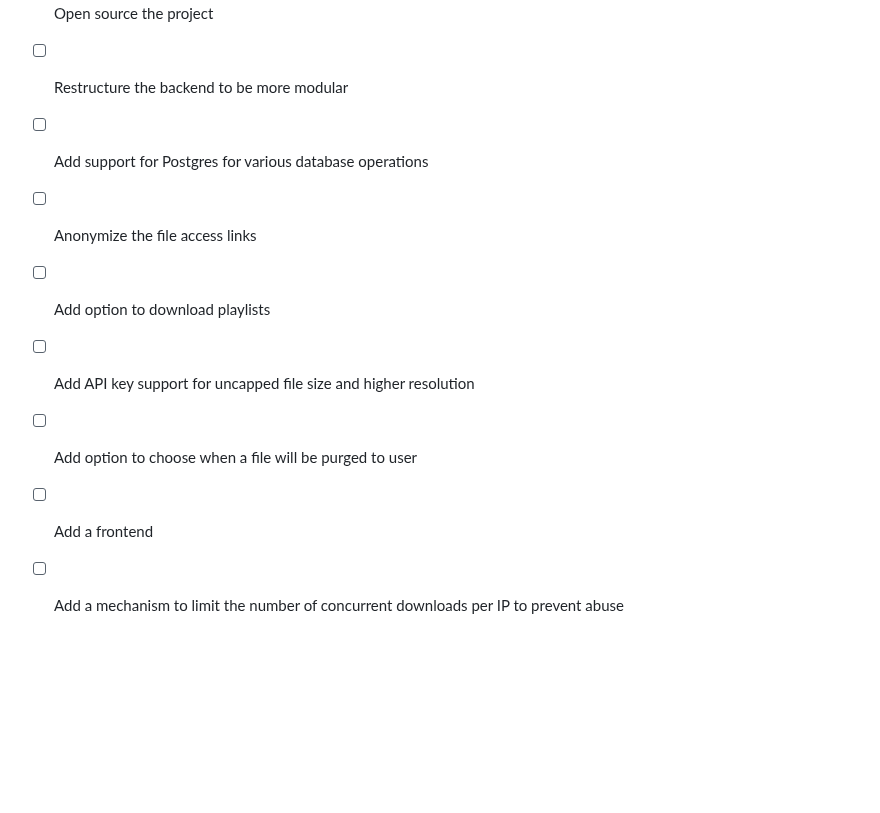
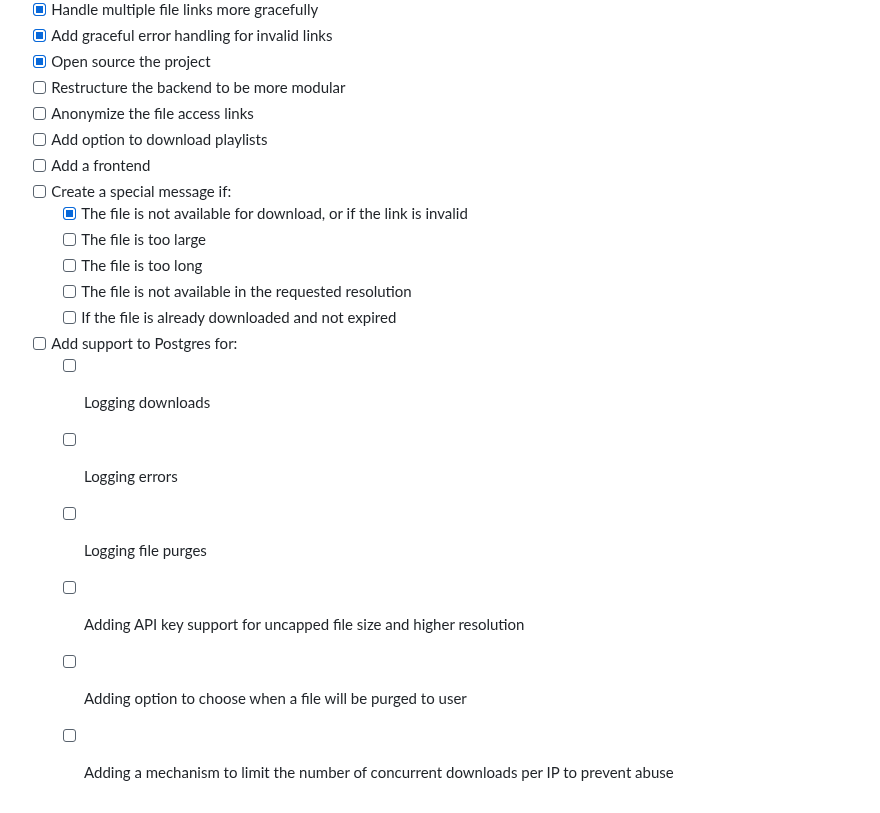
Before and after one commit to kirellkekw/YTFlex, a Markdown page: readme.md, the part around the change. GitHub-like rendering; blank space fills up the shorter version.

Commit message:
updated readme todo section(again)

```diff
--- a/readme.md
+++ b/readme.md
@@ -152,10 +152,19 @@ If you get a JSON response with the following content, then you are good to go!
 - [x] Add graceful error handling for invalid links
 - [x] Open source the project
 - [ ] Restructure the backend to be more modular
-- [ ] Add support for Postgres for various database operations
 - [ ] Anonymize the file access links
 - [ ] Add option to download playlists
-- [ ] Add API key support for uncapped file size and higher resolution
-- [ ] Add option to choose when a file will be purged to user
 - [ ] Add a frontend
-- [ ] Add a mechanism to limit the number of concurrent downloads per IP to prevent abuse
+- [ ] Create a special message if:
+	- [x] The file is not available for download, or if the link is invalid
+	- [ ] The file is too large
+	- [ ] The file is too long
+	- [ ] The file is not available in the requested resolution
+	- [ ] If the file is already downloaded and not expired
+- [ ] Add support to Postgres for:
+	- [ ] Logging downloads
+	- [ ] Logging errors
+	- [ ] Logging file purges
+	- [ ] Adding API key support for uncapped file size and higher resolution
+	- [ ] Adding option to choose when a file will be purged to user
+	- [ ] Adding a mechanism to limit the number of concurrent downloads per IP to prevent abuse
```
